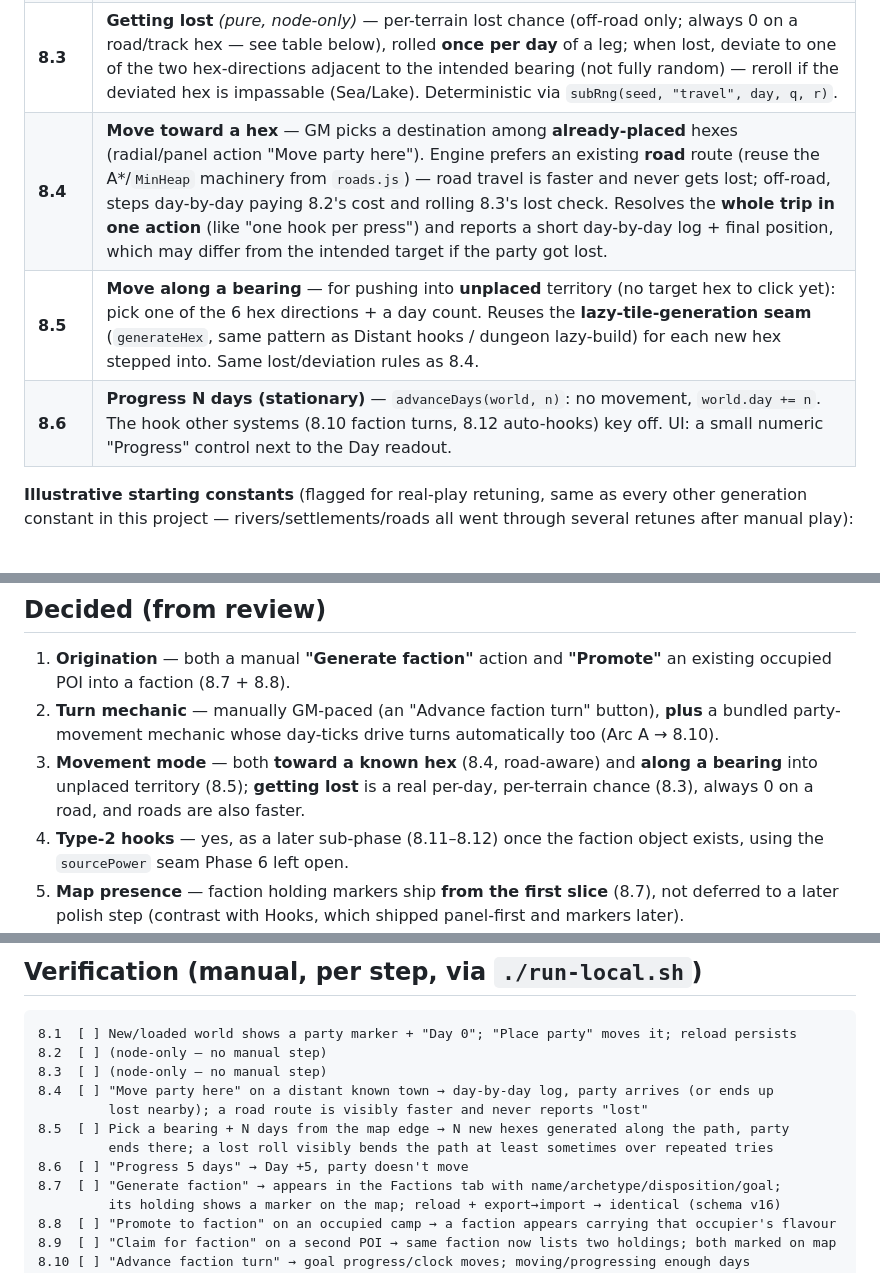
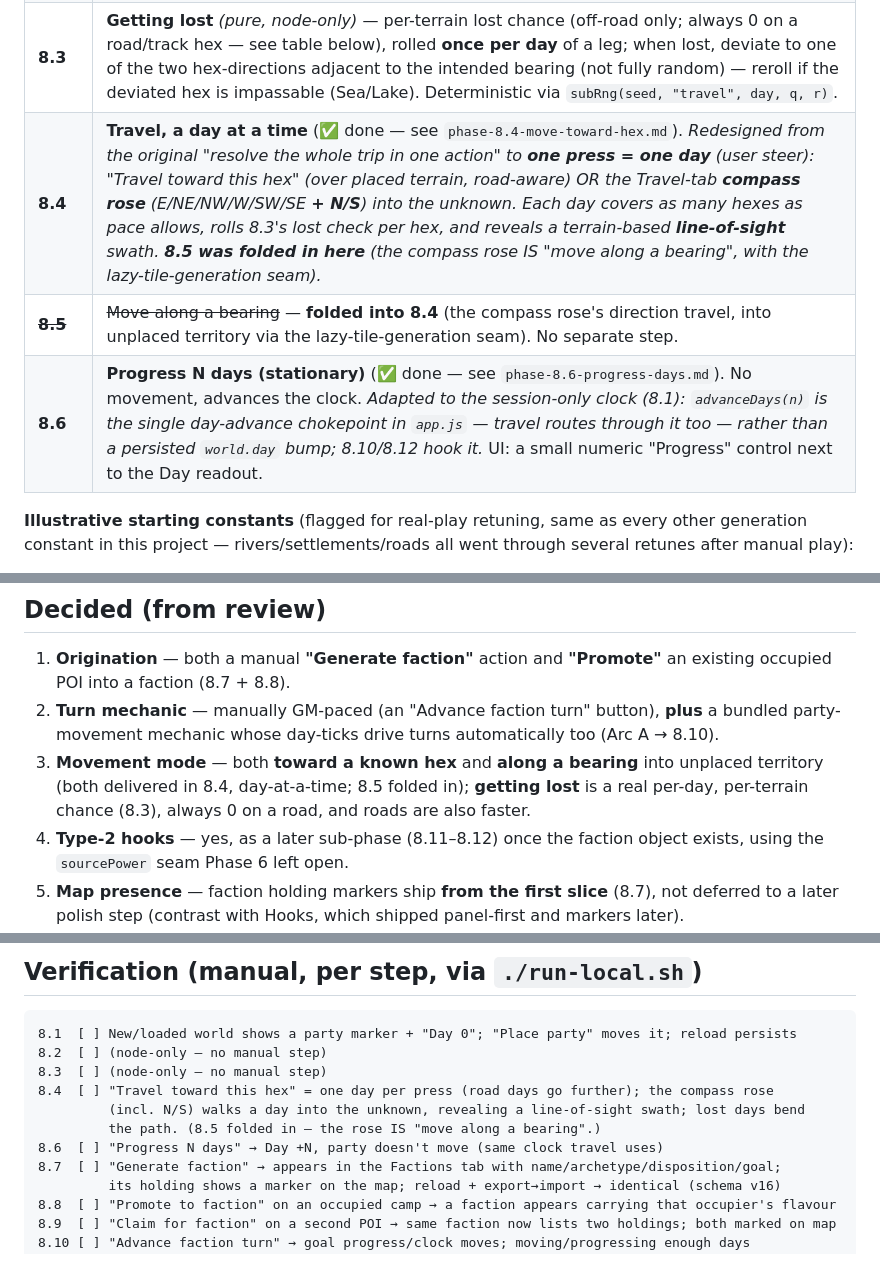
Before and after one commit to jon-peel/solopg, a Markdown page: docs/plans/phase-8-factions.md, 3 parts joined by grey strips. GitHub-like rendering.

Commit message:
Docs: mark 8.5 as folded into 8.4; sync Phase 8 roadmap to as-built
8.5 (move along a bearing) was delivered inside 8.4's day-at-a-time
redesign — the compass rose IS bearing travel. Update the master Phase 8
doc's step table, dependency diagram, and verification checklist to
match; note 8.4/8.6 as done and flag the session-only-clock tension for
8.10 (faction turns) to decide.

```diff
--- a/docs/plans/phase-8-factions.md
+++ b/docs/plans/phase-8-factions.md
@@ -103,9 +101,9 @@ same pattern as hooks/features):
 | **8.1** | **Foundation: world clock + party marker.** Schema v16 (`day`, `party`, `factions:[]` reserved). Party renders on the map (distinct marker/glyph); a "Day N" readout. A stopgap "Place party here" action (any placed hex) so the slice is visible/testable before real movement (8.4/8.5) exists. |
 | **8.2** | **Travel cost model** *(pure, node-only)* — `js/gen/travel.js`, a `TRAVEL_COST`/pace-per-terrain const table (illustrative starting point below), a **road discount** reusing `roads.js`'s tiers. No UI. |
 | **8.3** | **Getting lost** *(pure, node-only)* — per-terrain lost chance (off-road only; always 0 on a road/track hex — see table below), rolled **once per day** of a leg; when lost, deviate to one of the two hex-directions adjacent to the intended bearing (not fully random) — reroll if the deviated hex is impassable (Sea/Lake). Deterministic via `subRng(seed, "travel", day, q, r)`. |
-| **8.4** | **Move toward a hex** — GM picks a destination among **already-placed** hexes (radial/panel action "Move party here"). Engine prefers an existing **road** route (reuse the A*/`MinHeap` machinery from `roads.js`) — road travel is faster and never gets lost; off-road, steps day-by-day paying 8.2's cost and rolling 8.3's lost check. Resolves the **whole trip in one action** (like "one hook per press") and reports a short day-by-day log + final position, which may differ from the intended target if the party got lost. |
-| **8.5** | **Move along a bearing** — for pushing into **unplaced** territory (no target hex to click yet): pick one of the 6 hex directions + a day count. Reuses the **lazy-tile-generation seam** (`generateHex`, same pattern as Distant hooks / dungeon lazy-build) for each new hex stepped into. Same lost/deviation rules as 8.4. |
-| **8.6** | **Progress N days (stationary)** — `advanceDays(world, n)`: no movement, `world.day += n`. The hook other systems (8.10 faction turns, 8.12 auto-hooks) key off. UI: a small numeric "Progress" control next to the Day readout. |
+| **8.4** | **Travel, a day at a time** (✅ done — see `phase-8.4-move-toward-hex.md`). *Redesigned from the original "resolve the whole trip in one action" to **one press = one day** (user steer): "Travel toward this hex" (over placed terrain, road-aware) OR the Travel-tab **compass rose** (E/NE/NW/W/SW/SE **+ N/S**) into the unknown. Each day covers as many hexes as pace allows, rolls 8.3's lost check per hex, and reveals a terrain-based **line-of-sight** swath. **8.5 was folded in here** (the compass rose IS "move along a bearing", with the lazy-tile-generation seam).* |
+| ~~**8.5**~~ | ~~Move along a bearing~~ — **folded into 8.4** (the compass rose's direction travel, into unplaced territory via the lazy-tile-generation seam). No separate step. |
+| **8.6** | **Progress N days (stationary)** (✅ done — see `phase-8.6-progress-days.md`). No movement, advances the clock. *Adapted to the session-only clock (8.1): `advanceDays(n)` is the single day-advance chokepoint in `app.js` — travel routes through it too — rather than a persisted `world.day` bump; 8.10/8.12 hook it.* UI: a small numeric "Progress" control next to the Day readout. |
 
 **Illustrative starting constants** (flagged for real-play retuning, same as every other generation
 constant in this project — rivers/settlements/roads all went through several retunes after manual
@@ -140,9 +138,9 @@ play):
    occupied POI into a faction (8.7 + 8.8).
 2. **Turn mechanic** — manually GM-paced (an "Advance faction turn" button), **plus** a bundled
    party-movement mechanic whose day-ticks drive turns automatically too (Arc A → 8.10).
-3. **Movement mode** — both **toward a known hex** (8.4, road-aware) and **along a bearing** into
-   unplaced territory (8.5); **getting lost** is a real per-day, per-terrain chance (8.3), always 0
-   on a road, and roads are also faster.
+3. **Movement mode** — both **toward a known hex** and **along a bearing** into unplaced territory
+   (both delivered in 8.4, day-at-a-time; 8.5 folded in); **getting lost** is a real per-day,
+   per-terrain chance (8.3), always 0 on a road, and roads are also faster.
 4. **Type-2 hooks** — yes, as a later sub-phase (8.11–8.12) once the faction object exists, using the
    `sourcePower` seam Phase 6 left open.
 5. **Map presence** — faction holding markers ship **from the first slice** (8.7), not deferred to a
@@ -211,11 +209,10 @@ unchanged for 8.11's faction-emitted hooks.
 8.1  [ ] New/loaded world shows a party marker + "Day 0"; "Place party" moves it; reload persists
 8.2  [ ] (node-only — no manual step)
 8.3  [ ] (node-only — no manual step)
-8.4  [ ] "Move party here" on a distant known town → day-by-day log, party arrives (or ends up
-         lost nearby); a road route is visibly faster and never reports "lost"
-8.5  [ ] Pick a bearing + N days from the map edge → N new hexes generated along the path, party
-         ends there; a lost roll visibly bends the path at least sometimes over repeated tries
-8.6  [ ] "Progress 5 days" → Day +5, party doesn't move
+8.4  [ ] "Travel toward this hex" = one day per press (road days go further); the compass rose
+         (incl. N/S) walks a day into the unknown, revealing a line-of-sight swath; lost days bend
+         the path. (8.5 folded in — the rose IS "move along a bearing".)
+8.6  [ ] "Progress N days" → Day +N, party doesn't move (same clock travel uses)
 8.7  [ ] "Generate faction" → appears in the Factions tab with name/archetype/disposition/goal;
          its holding shows a marker on the map; reload + export→import → identical (schema v16)
 8.8  [ ] "Promote to faction" on an occupied camp → a faction appears carrying that occupier's flavour
```
Also changed, not shown: other parts of docs/plans/phase-8-factions.md (+2 -4 lines).
